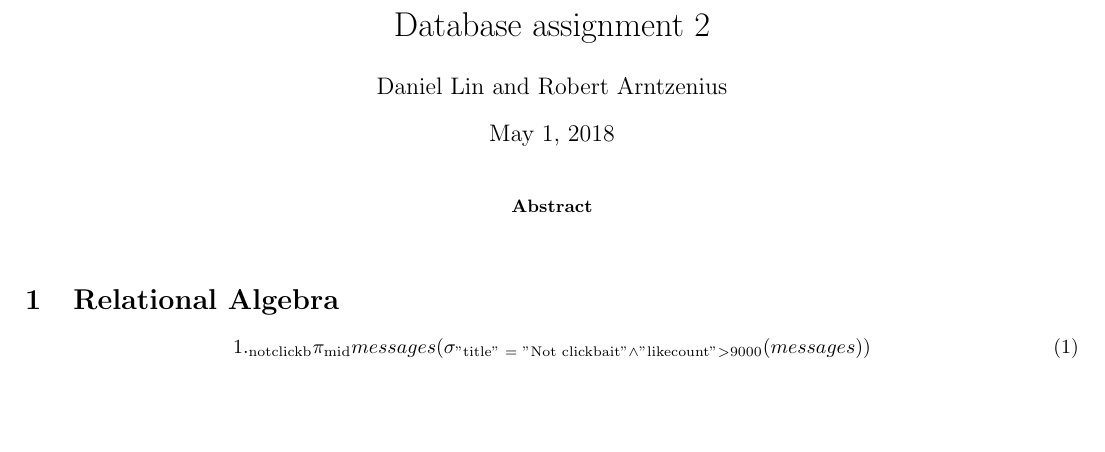
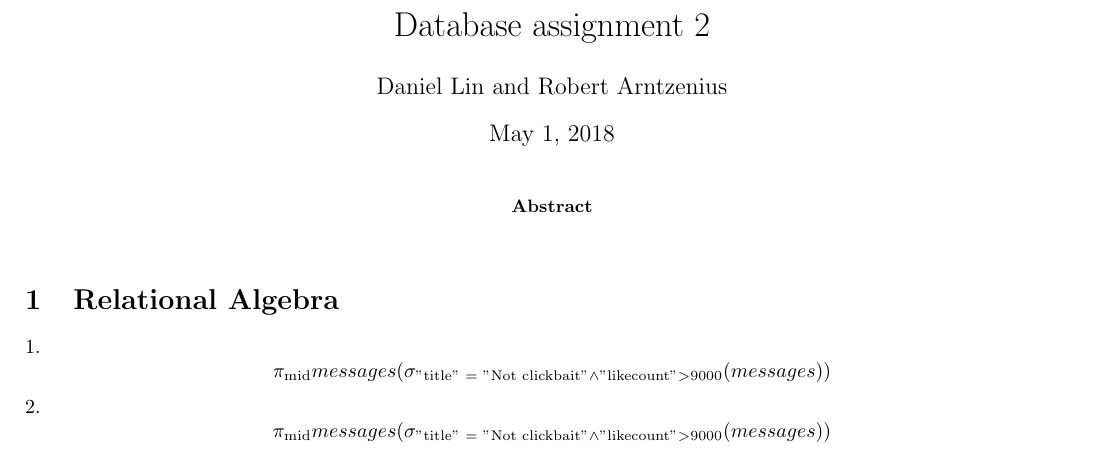
Before and after one commit to daniellinye/PRT, a LaTeX problem sheet (data/exercise 1-3.tex): part of the page, cut so that both start at the same text, the shorter picture padded with empty space. Compiled offline with pdfLaTeX.

Commit message:
edited latex file

```diff
--- a/data/exercise 1-3.tex
+++ b/data/exercise 1-3.tex
@@ -4,7 +4,7 @@
 \usepackage{graphicx} %You might need this to include an image
 \usepackage{amsmath} %For various math functions..
 \usepackage{hyperref} %For creating hyperlinks
-
+\usepackage[document]{ragged2e}
 %opening
 \title{Database assignment 2}
 \author{Daniel Lin and Robert Arntzenius}
@@ -20,12 +20,19 @@
 \end{abstract}
 
 \section{Relational Algebra}
-\begin{equation}
-\begin{aligned}
+
+\begin{flushleft}
+
 1.
-$$_{\text{notclickb}} \pi_{\text{mid}}messages(
+$$
+\pi_{\text{mid}}messages(
 \sigma_{\text{"title" = "Not clickbait"} \wedge \text{"likecount"} > 9000 }(messages))
 $$
-\end{aligned}
-\end{equation}
+
+2.
+$$
+\pi_{\text{mid}}messages(
+\sigma_{\text{"title" = "Not clickbait"} \wedge \text{"likecount"} > 9000 }(messages))
+$$
+\end{flushleft}
 \end{document}
```
Also changed, not shown: data/exercise 1-3.pdf, 2 other files.
